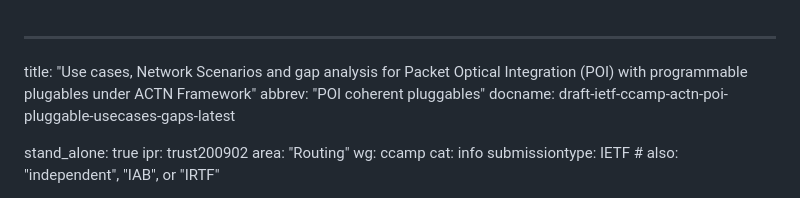
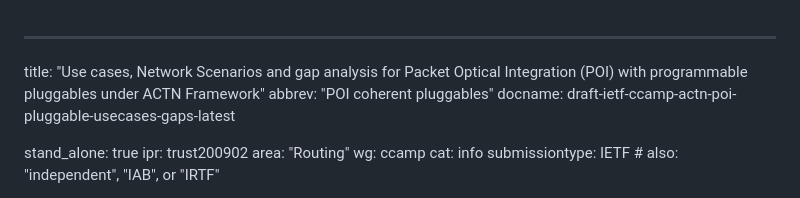
Before and after one commit to oscargdd/draft-poidt-ccamp-actn-poi-pluggable-usecases-gaps, a Markdown page: draft-ietf-ccamp-actn-poi-pluggable-usecases-gaps.md, the part around the change. Rendered like a GitHub page.

```diff
--- a/draft-ietf-ccamp-actn-poi-pluggable-usecases-gaps.md
+++ b/draft-ietf-ccamp-actn-poi-pluggable-usecases-gaps.md
@@ -1,5 +1,5 @@
 ---
-title: "Use cases, Network Scenarios and gap analysis for Packet Optical Integration (POI) with programmable plugables under ACTN Framework"
+title: "Use cases, Network Scenarios and gap analysis for Packet Optical Integration (POI) with programmable pluggables under ACTN Framework"
 abbrev: "POI coherent pluggables"
 docname: draft-ietf-ccamp-actn-poi-pluggable-usecases-gaps-latest
 
```
